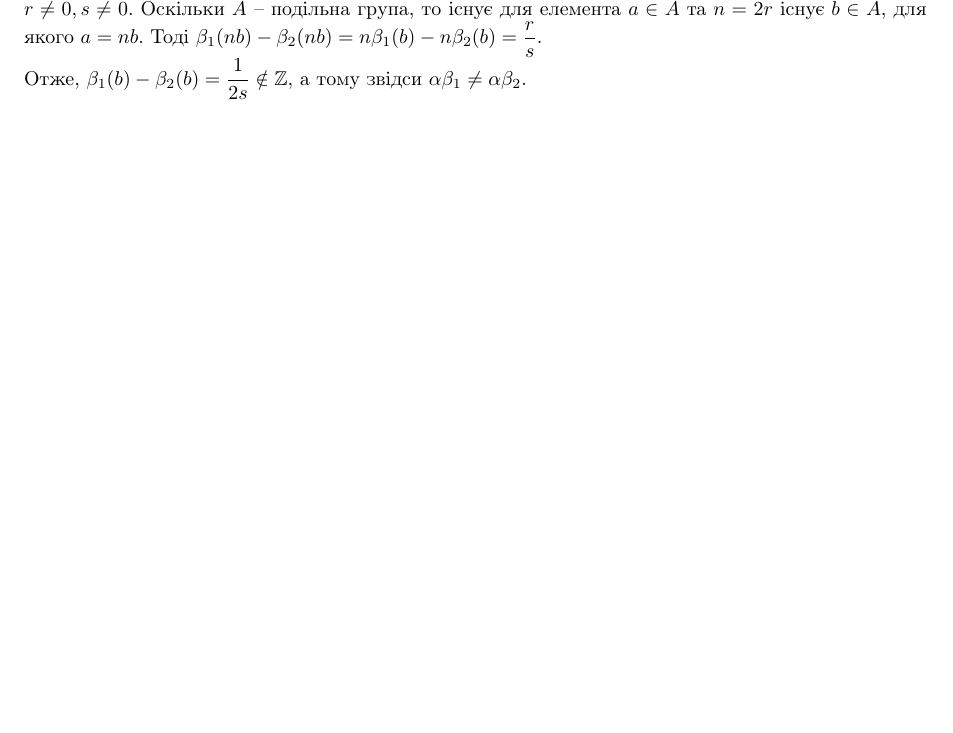
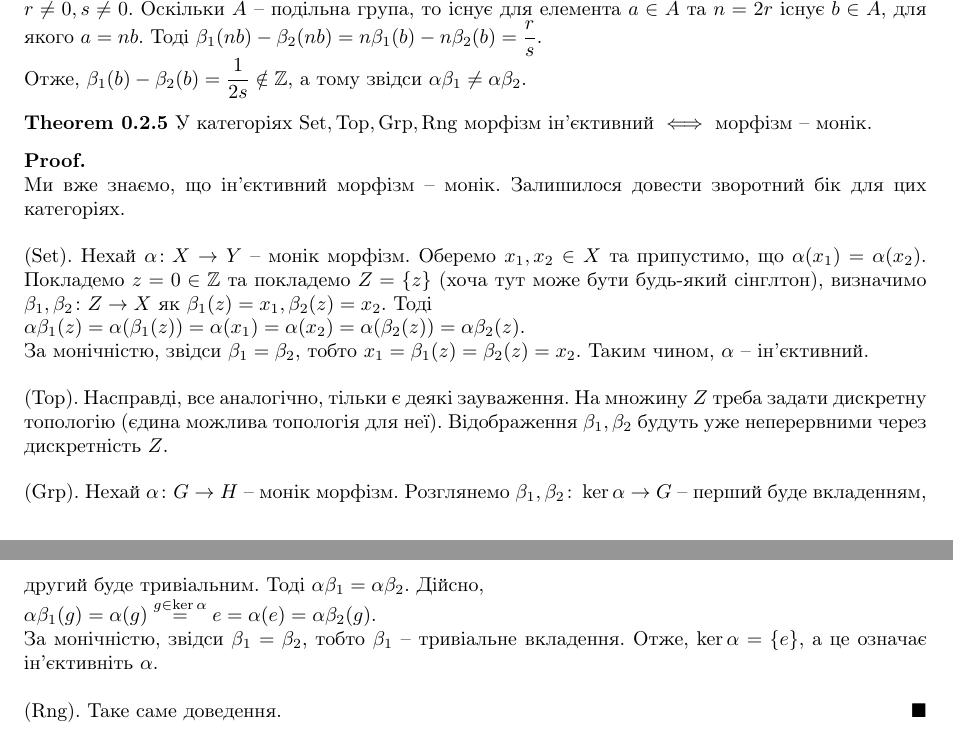
Before and after one commit to DenyaOmega3/KAU_grad_sem_2_category, a LaTeX document (category_theory.tex): part of page 3 of 3 before the commit and two parts of pages 3 and 4 of 4 after it, the two joined at a grey line, cut so that both start at the same text, the shorter picture padded with empty space. Compiled offline with pdfLaTeX.

Commit message:
prove in some categories monic = injective

```diff
--- a/category_theory.tex
+++ b/category_theory.tex
@@ -213,4 +213,24 @@ z \arrow[r, shift left, "\beta_2"] \arrow[r, shift right, "\beta_1" {yshift=-10p
 Отже, $\beta_1(b) - \beta_2(b) = \dfrac{1}{2s} \notin \mathbb{Z}$, а тому звідси $\alpha \beta_1 \neq \alpha \beta_2$.
 \end{example}
 
+\begin{theorem}
+У категоріях $\text{Set},\text{Top},\text{Grp},\text{Rng}$ морфізм ін'єктивний $\iff$ морфізм -- монік.
+\end{theorem}
+
+\begin{proof}
+Ми вже знаємо, що ін'єктивний морфізм -- монік. Залишилося довести зворотний бік для цих категоріях.
+\bigskip \\
+(\text{Set}). Нехай $\alpha \colon X \to Y$ -- монік морфізм. Оберемо $x_1,x_2 \in X$ та припустимо, що $\alpha(x_1) = \alpha(x_2)$. Покладемо $z = 0 \in \mathbb{Z}$ та покладемо $Z = \{z\}$ (хоча тут може бути будь-який сінглтон), визначимо $\beta_1, \beta_2 \colon Z \to X$ як $\beta_1(z) = x_1, \beta_2(z) = x_2$. Тоді\\
+$\alpha \beta_1(z) = \alpha(\beta_1(z)) = \alpha(x_1) = \alpha(x_2) = \alpha(\beta_2(z)) = \alpha \beta_2(z)$.\\
+За монічністю, звідси $\beta_1 = \beta_2$, тобто $x_1 = \beta_1(z) = \beta_2(z) = x_2$. Таким чином, $\alpha$ -- ін'єктивний.
+\bigskip \\
+(\text{Top}). Насправді, все аналогічно, тільки є деякі зауваження. На множину $Z$ треба задати дискретну топологію (єдина можлива топологія для неї). Відображення $\beta_1,\beta_2$ будуть уже неперервними через дискретність $Z$.
+\bigskip \\
+(\text{Grp}). Нехай $\alpha \colon G \to H$ -- монік морфізм. Розглянемо $\beta_1, \beta_2 \colon \ker \alpha \to G$ -- перший буде вкладенням, другий буде тривіальним. Тоді $\alpha \beta_1 = \alpha \beta_2$. Дійсно,\\
+$\alpha \beta_1(g) = \alpha (g) \overset{g \in \ker \alpha}{=} e = \alpha(e) = \alpha \beta_2(g)$.\\
+За монічністю, звідси $\beta_1 = \beta_2$, тобто $\beta_1$ -- тривіальне вкладення. Отже, $\ker \alpha = \{e\}$, а це означає ін'єктивніть $\alpha$.
+\bigskip \\
+(\text{Rng}). Таке саме доведення.
+\end{proof}
+
 \end{document}
```
Also changed, not shown: category_theory.pdf.
